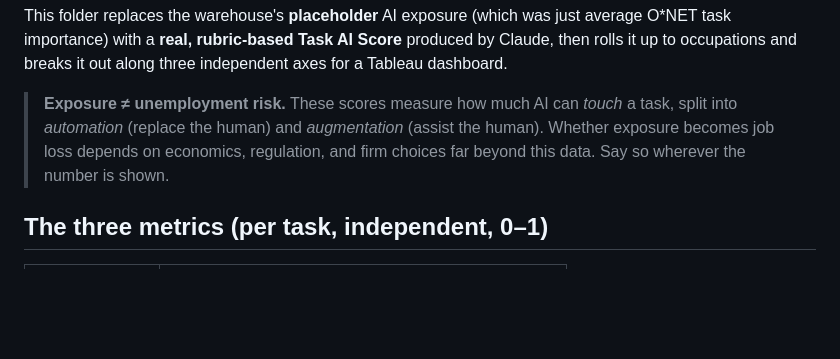
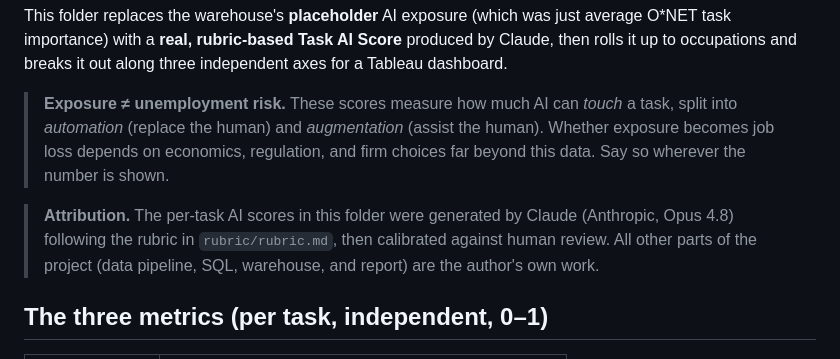
Before and after one commit to yumengsha/AI_Labor_Exposure, a Markdown page: ai_exposure_index/README.md, the part around the change. GitHub-like rendering; blank space fills up the shorter version.

Commit message:
docs: note that per-task AI scores were generated by Claude
Clarify attribution: the task-level AI scores were produced by Claude following
the rubric, while the rest of the project is the author's own work.

```diff
--- a/ai_exposure_index/README.md
+++ b/ai_exposure_index/README.md
@@ -9,6 +9,11 @@ axes for a Tableau dashboard.
 > task, split into *automation* (replace the human) and *augmentation* (assist the
 > human). Whether exposure becomes job loss depends on economics, regulation, and
 > firm choices far beyond this data. Say so wherever the number is shown.
+
+> **Attribution.** The per-task AI scores in this folder were generated by Claude
+> (Anthropic, Opus 4.8) following the rubric in `rubric/rubric.md`, then calibrated
+> against human review. All other parts of the project (data pipeline, SQL,
+> warehouse, and report) are the author's own work.
 
 ## The three metrics (per task, independent, 0–1)
 
```
